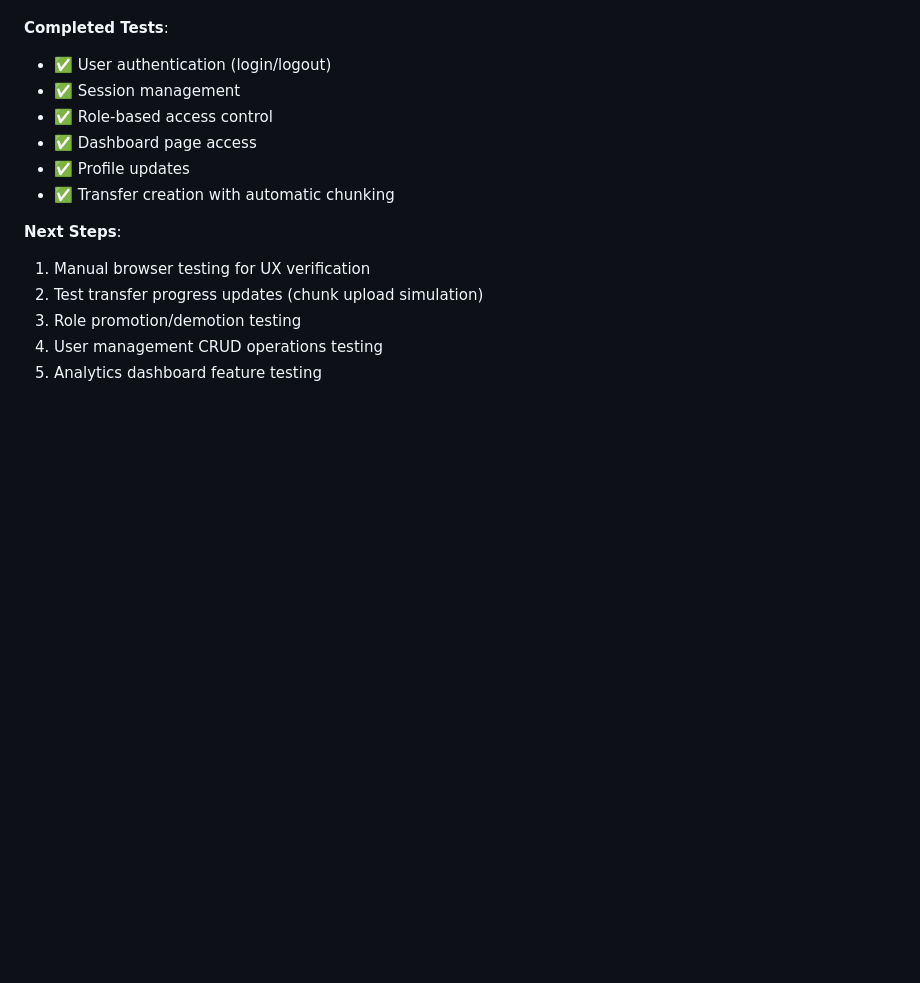
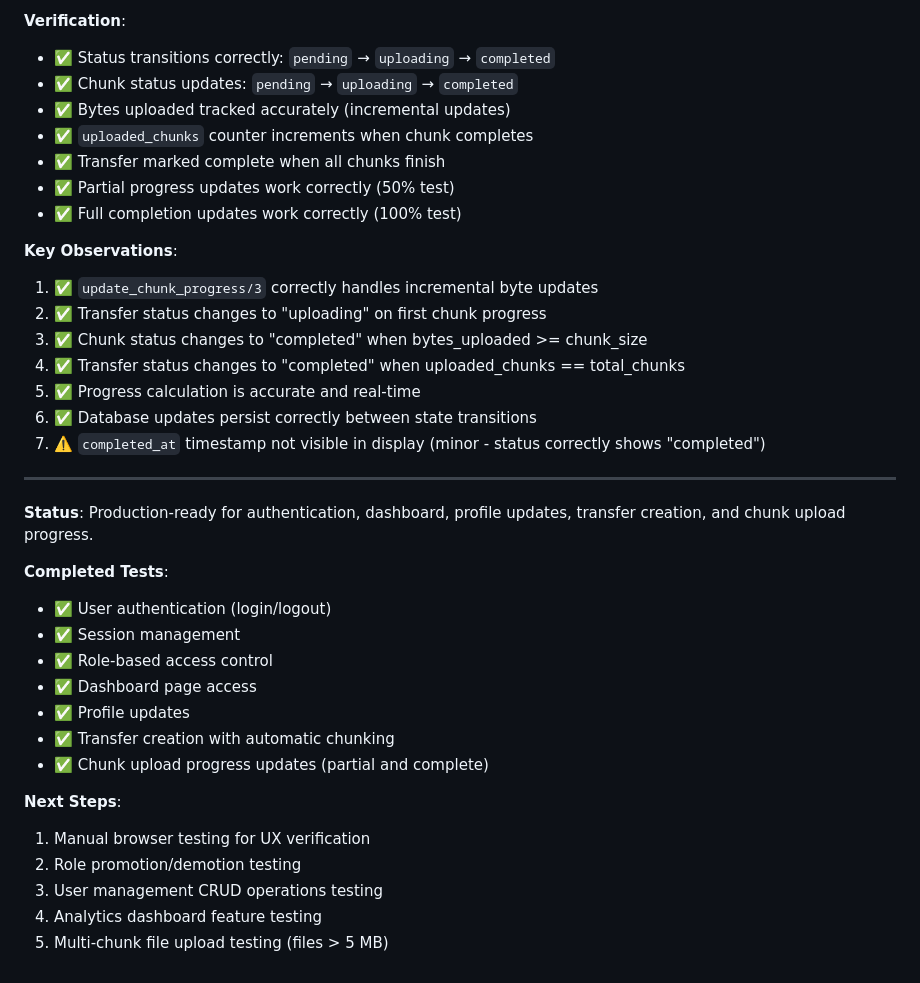
Before and after one commit to kojjob/filetransfere_app, a Markdown page: filetransfer_umbrella/AUTHENTICATION_TEST_RESULTS.md, the part around one of its changes. Drawn GitHub-style; blank space fills up the shorter version.

```diff
--- a/filetransfer_umbrella/AUTHENTICATION_TEST_RESULTS.md
+++ b/filetransfer_umbrella/AUTHENTICATION_TEST_RESULTS.md
@@ -495,3 +583,24 @@ transfers = FiletransferCore.Transfers.list_transfers(user.id)
+**Verification**:
+- ✅ Status transitions correctly: `pending` → `uploading` → `completed`
+- ✅ Chunk status updates: `pending` → `uploading` → `completed`
+- ✅ Bytes uploaded tracked accurately (incremental updates)
+- ✅ `uploaded_chunks` counter increments when chunk completes
+- ✅ Transfer marked complete when all chunks finish
+- ✅ Partial progress updates work correctly (50% test)
+- ✅ Full completion updates work correctly (100% test)
+
+**Key Observations**:
+1. ✅ `update_chunk_progress/3` correctly handles incremental byte updates
+2. ✅ Transfer status changes to "uploading" on first chunk progress
+3. ✅ Chunk status changes to "completed" when bytes_uploaded >= chunk_size
+4. ✅ Transfer status changes to "completed" when uploaded_chunks == total_chunks
+5. ✅ Progress calculation is accurate and real-time
+6. ✅ Database updates persist correctly between state transitions
+7. ⚠️ `completed_at` timestamp not visible in display (minor - status correctly shows "completed")
+
+---
+
+**Status**: Production-ready for authentication, dashboard, profile updates, transfer creation, and chunk upload progress.
 
 **Completed Tests**:
 - ✅ User authentication (login/logout)
@@ -500,10 +609,11 @@ transfers = FiletransferCore.Transfers.list_transfers(user.id)
 - ✅ Dashboard page access
 - ✅ Profile updates
 - ✅ Transfer creation with automatic chunking
+- ✅ Chunk upload progress updates (partial and complete)
 
 **Next Steps**:
 1. Manual browser testing for UX verification
-2. Test transfer progress updates (chunk upload simulation)
-3. Role promotion/demotion testing
-4. User management CRUD operations testing
-5. Analytics dashboard feature testing
+2. Role promotion/demotion testing
+3. User management CRUD operations testing
+4. Analytics dashboard feature testing
+5. Multi-chunk file upload testing (files > 5 MB)
```
Also changed, not shown: other parts of filetransfer_umbrella/AUTHENTICATION_TEST_RESULTS.md (+89 -1 lines).
